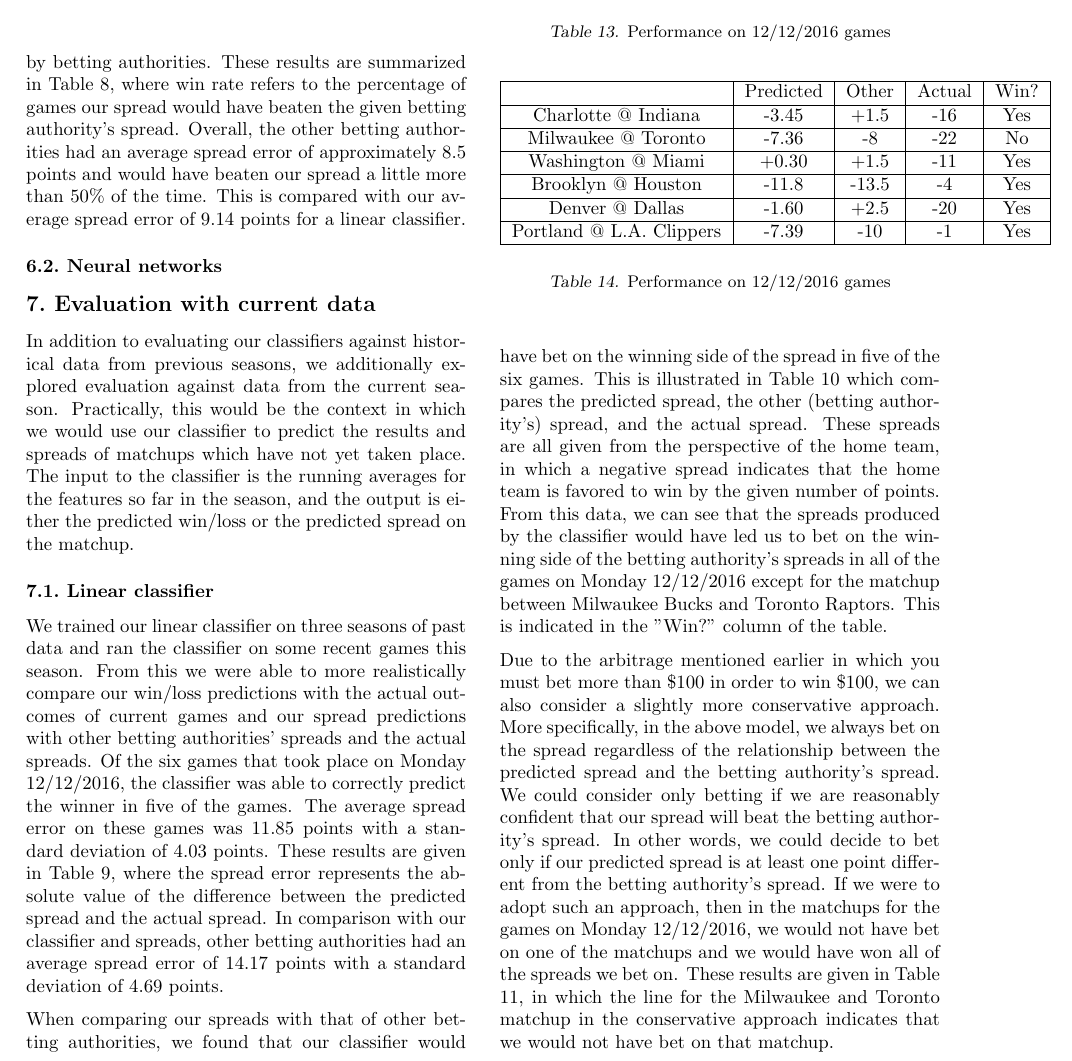
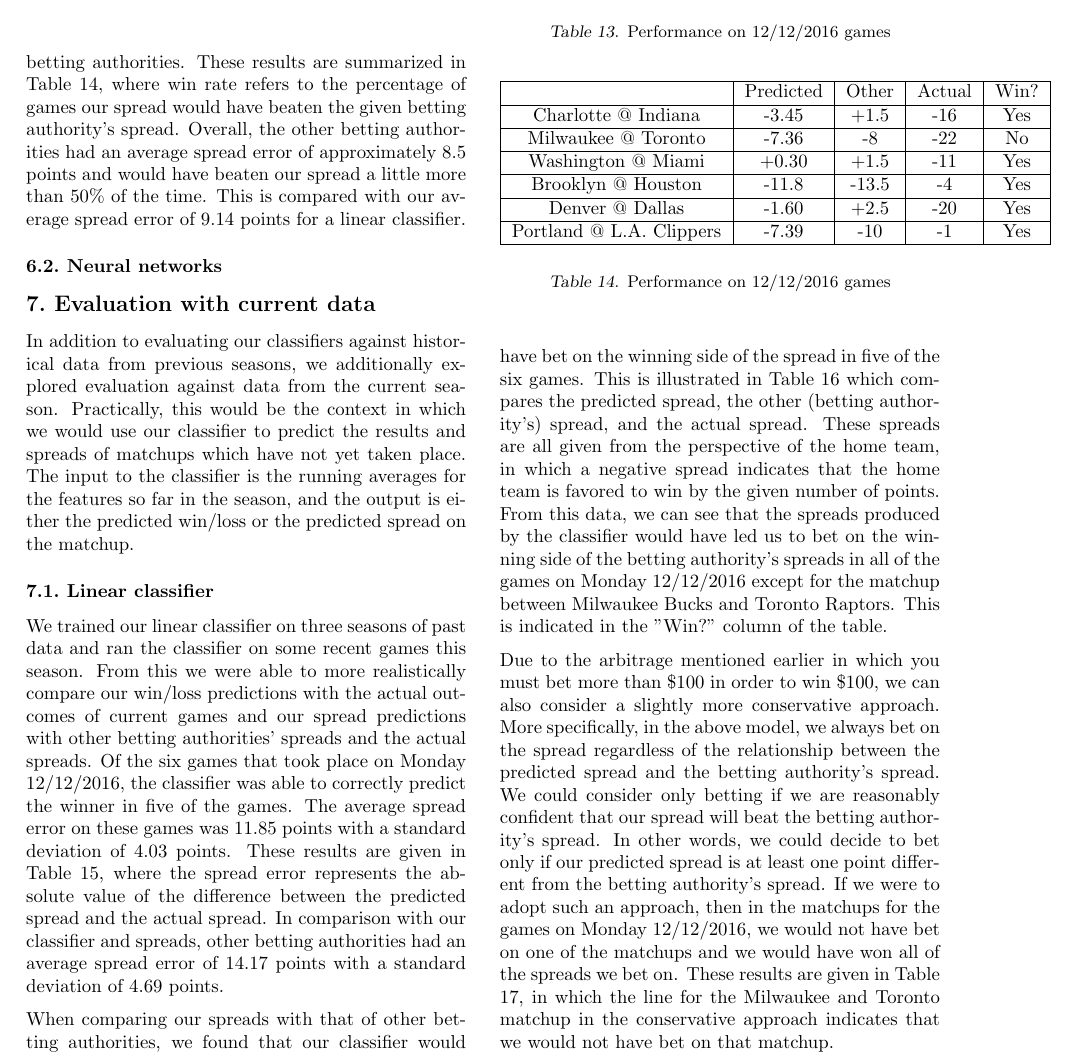
Before and after one commit to liandrea4/6.867-project, a LaTeX document (project.tex): part of page 7 of 9, cut so that both start at the same text. Compiled offline with pdfLaTeX.

Commit message:
Fix table numbers

```diff
--- a/project.tex
+++ b/project.tex
@@ -364,7 +364,7 @@ After finding the optimal architecture for our MLP regressor in each situation w
 In addition to calculating and analyzing the average spread error, we also compared our spreads predictions against other betting authorities' spreads. After creating a scaper which scraped the spreads posted by other betting authorities, we were able to determine the rate at which our spread would have beaten the betting authority's spread. This would occur in two scenarios: (1) if our predicted spread indicates that the winning team would have won by more than the other betting authority's predicted spread (e.g. if our spread is -8 and the other betting authority's spread is -5 on a game in which the favored team won by more than five points), or (2) if the predicted spread indicates that the winning team would have won by less or lost compared with the other betting authority's predicted spread (e.g. if our spread is +2 and the other betting authority's spread is -5 on a game in which the favored team lost or won by less than five points).
 
 \subsection{Linear classifier}
-We compared our best linear classifier (three seasons of data with only the four win rate features) against the spreads predicted by other betting authorities. We found that the spreads predicted by our linear classifier performed slightly worse than the spreads published by betting authorities. These results are summarized in Table 8, where win rate refers to the percentage of games our spread would have beaten the given betting authority's spread. Overall, the other betting authorities had an average spread error of approximately 8.5 points and would have beaten our spread a little more than 50\% of the time. This is compared with our average spread error of 9.14 points for a linear classifier.
+We compared our best linear classifier (three seasons of data with only the four win rate features) against the spreads predicted by other betting authorities. We found that the spreads predicted by our linear classifier performed slightly worse than the spreads published by betting authorities. These results are summarized in Table 14, where win rate refers to the percentage of games our spread would have beaten the given betting authority's spread. Overall, the other betting authorities had an average spread error of approximately 8.5 points and would have beaten our spread a little more than 50\% of the time. This is compared with our average spread error of 9.14 points for a linear classifier.
 
 \begin{table}
   \begin{center}
@@ -387,7 +387,7 @@ We compared our best linear classifier (three seasons of data with only the four
 In addition to evaluating our classifiers against historical data from previous seasons, we additionally explored evaluation against data from the current season. Practically, this would be the context in which we would use our classifier to predict the results and spreads of matchups which have not yet taken place. The input to the classifier is the running averages for the features so far in the season, and the output is either the predicted win/loss or the predicted spread on the matchup.
 
 \subsection{Linear classifier}
-We trained our linear classifier on three seasons of past data and ran the classifier on some recent games this season. From this we were able to more realistically compare our win/loss predictions with the actual outcomes of current games and our spread predictions with other betting authorities' spreads and the actual spreads. Of the six games that took place on Monday 12/12/2016, the classifier was able to correctly predict the winner in five of the games. The average spread error on these games was 11.85 points with a standard deviation of 4.03 points. These results are given in Table 9, where the spread error represents the absolute value of the difference between the predicted spread and the actual spread. In comparison with our classifier and spreads, other betting authorities had an average spread error of 14.17 points with a standard deviation of 4.69 points.
+We trained our linear classifier on three seasons of past data and ran the classifier on some recent games this season. From this we were able to more realistically compare our win/loss predictions with the actual outcomes of current games and our spread predictions with other betting authorities' spreads and the actual spreads. Of the six games that took place on Monday 12/12/2016, the classifier was able to correctly predict the winner in five of the games. The average spread error on these games was 11.85 points with a standard deviation of 4.03 points. These results are given in Table 15, where the spread error represents the absolute value of the difference between the predicted spread and the actual spread. In comparison with our classifier and spreads, other betting authorities had an average spread error of 14.17 points with a standard deviation of 4.69 points.
 
 \begin{table}
   \begin{center}
@@ -405,7 +405,7 @@ We trained our linear classifier on three seasons of past data and ran the class
   \caption{Performance on 12/12/2016 games}
 \end{table}
 
-When comparing our spreads with that of other betting authorities, we found that our classifier would have bet on the winning side of the spread in five of the six games. This is illustrated in Table 10 which compares the predicted spread, the other (betting authority's) spread, and the actual spread. These spreads are all given from the perspective of the home team, in which a negative spread indicates that the home team is favored to win by the given number of points. From this data, we can see that the spreads produced by the classifier would have led us to bet on the winning side of the betting authority's spreads in all of the games on Monday 12/12/2016 except for the matchup between Milwaukee Bucks and Toronto Raptors. This is indicated in the "Win?" column of the table.
+When comparing our spreads with that of other betting authorities, we found that our classifier would have bet on the winning side of the spread in five of the six games. This is illustrated in Table 16 which compares the predicted spread, the other (betting authority's) spread, and the actual spread. These spreads are all given from the perspective of the home team, in which a negative spread indicates that the home team is favored to win by the given number of points. From this data, we can see that the spreads produced by the classifier would have led us to bet on the winning side of the betting authority's spreads in all of the games on Monday 12/12/2016 except for the matchup between Milwaukee Bucks and Toronto Raptors. This is indicated in the "Win?" column of the table.
 
 
 \begin{table}
@@ -424,7 +424,7 @@ When comparing our spreads with that of other betting authorities, we found that
   \caption{Performance on 12/12/2016 games}
 \end{table}
 
-Due to the arbitrage mentioned earlier in which you must bet more than \$100 in order to win \$100, we can also consider a slightly more conservative approach. More specifically, in the above model, we always bet on the spread regardless of the relationship between the predicted spread and the betting authority's spread. We could consider only betting if we are reasonably confident that our spread will beat the betting authority's spread. In other words, we could decide to bet only if our predicted spread is at least one point different from the betting authority's spread. If we were to adopt such an approach, then in the matchups for the games on Monday 12/12/2016, we would not have bet on one of the matchups and we would have won all of the spreads we bet on. These results are given in Table 11, in which the line for the Milwaukee and Toronto matchup in the conservative approach indicates that we would not have bet on that matchup.
+Due to the arbitrage mentioned earlier in which you must bet more than \$100 in order to win \$100, we can also consider a slightly more conservative approach. More specifically, in the above model, we always bet on the spread regardless of the relationship between the predicted spread and the betting authority's spread. We could consider only betting if we are reasonably confident that our spread will beat the betting authority's spread. In other words, we could decide to bet only if our predicted spread is at least one point different from the betting authority's spread. If we were to adopt such an approach, then in the matchups for the games on Monday 12/12/2016, we would not have bet on one of the matchups and we would have won all of the spreads we bet on. These results are given in Table 17, in which the line for the Milwaukee and Toronto matchup in the conservative approach indicates that we would not have bet on that matchup.
 
 \begin{table}
   \begin{center}
```
Also changed, not shown: project.pdf, project.tex (2 more changed lines).
